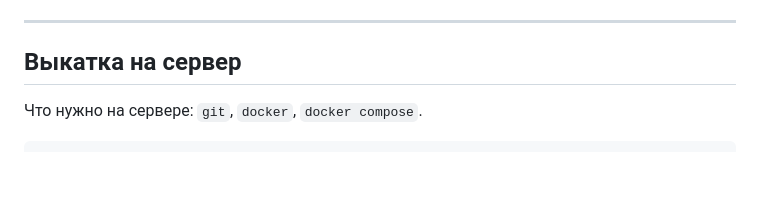
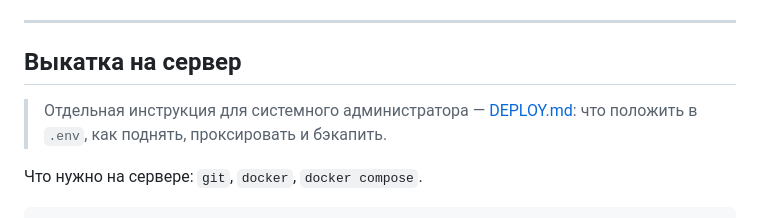
Before and after one commit to kirillyat/msu-sport-prog-club, a Markdown page: README.md, the part around the change. GitHub-like rendering; blank space fills up the shorter version.

```diff
--- a/README.md
+++ b/README.md
@@ -99,6 +99,9 @@ Telegram-бот для разработки не нужен. **В проде о
 ---
 
 ## Выкатка на сервер
+
+> Отдельная инструкция для системного администратора — [DEPLOY.md](DEPLOY.md):
+> что положить в `.env`, как поднять, проксировать и бэкапить.
 
 Что нужно на сервере: `git`, `docker`, `docker compose`.
 
```
Also changed, not shown: DEPLOY.md (added, +211 -0 lines).
